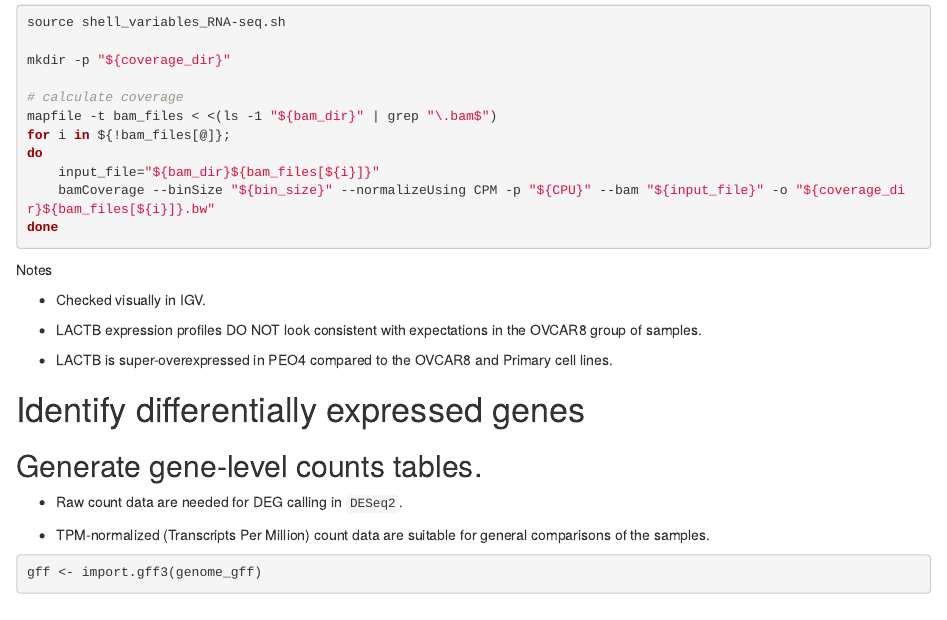
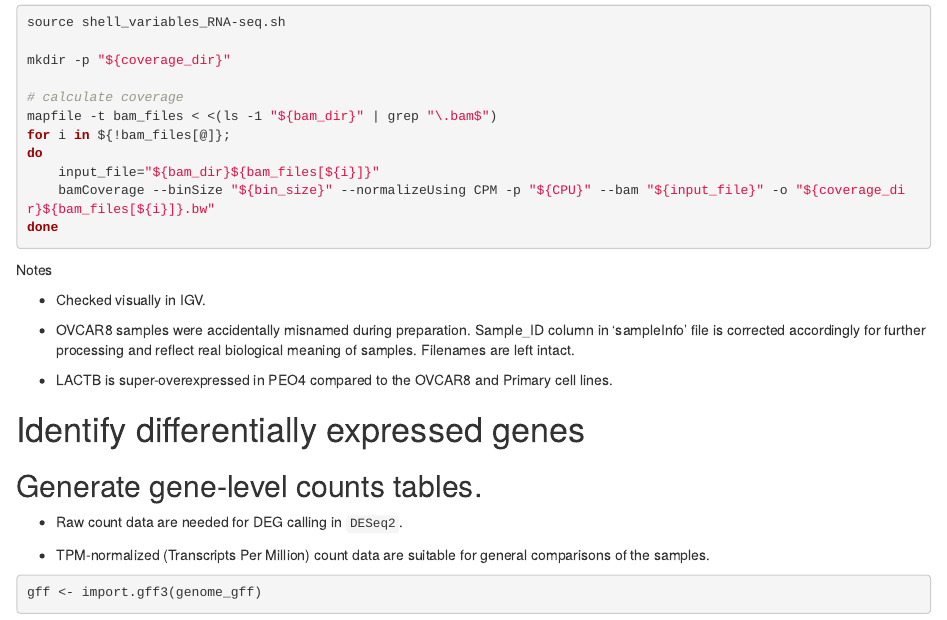
Before and after one commit to mprevorovsky/keckesova-LACTB, an R Markdown document (RNA-seq.Rmd): the page in a window 1100 px wide, from 3940 px down. Rendered offline with R 4.5, knitr and Pandoc, with nearby package versions; some code elsewhere in the file could not run offline; common packages that the code uses without loading them are loaded.

Commit message:
note added about OVCAR8 naming correction

```diff
--- a/RNA-seq.Rmd
+++ b/RNA-seq.Rmd
@@ -234,7 +234,7 @@ Notes
 
 * Checked visually in IGV.
 
-* LACTB expression profiles DO NOT look consistent with expectations in the OVCAR8 group of samples.
+* OVCAR8 samples were accidentally misnamed during preparation. Sample_ID column in 'sampleInfo' file is corrected accordingly for further processing and reflect real biological meaning of samples. Filenames are left intact.
 
 * LACTB is super-overexpressed in PEO4 compared to the OVCAR8 and Primary cell lines.
 
```
